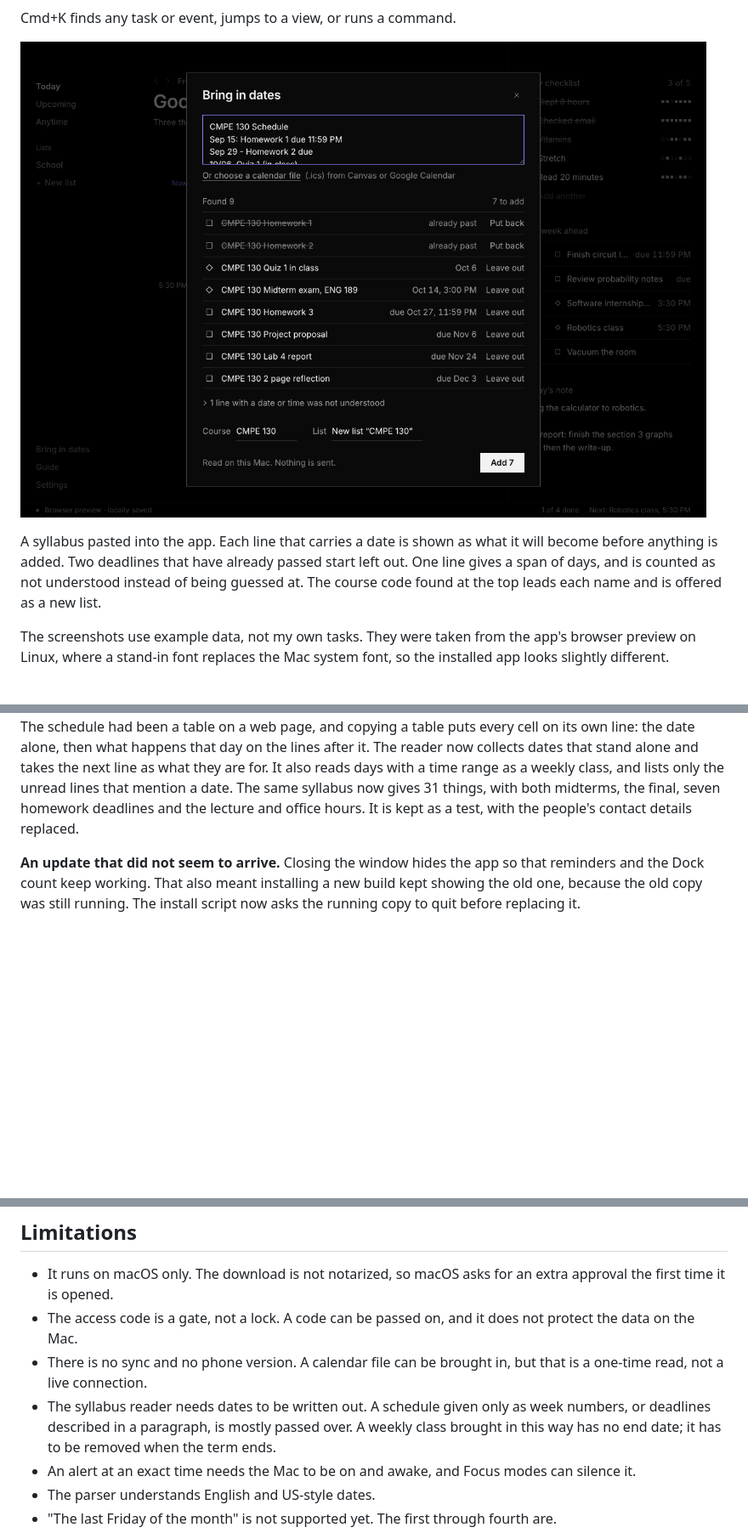
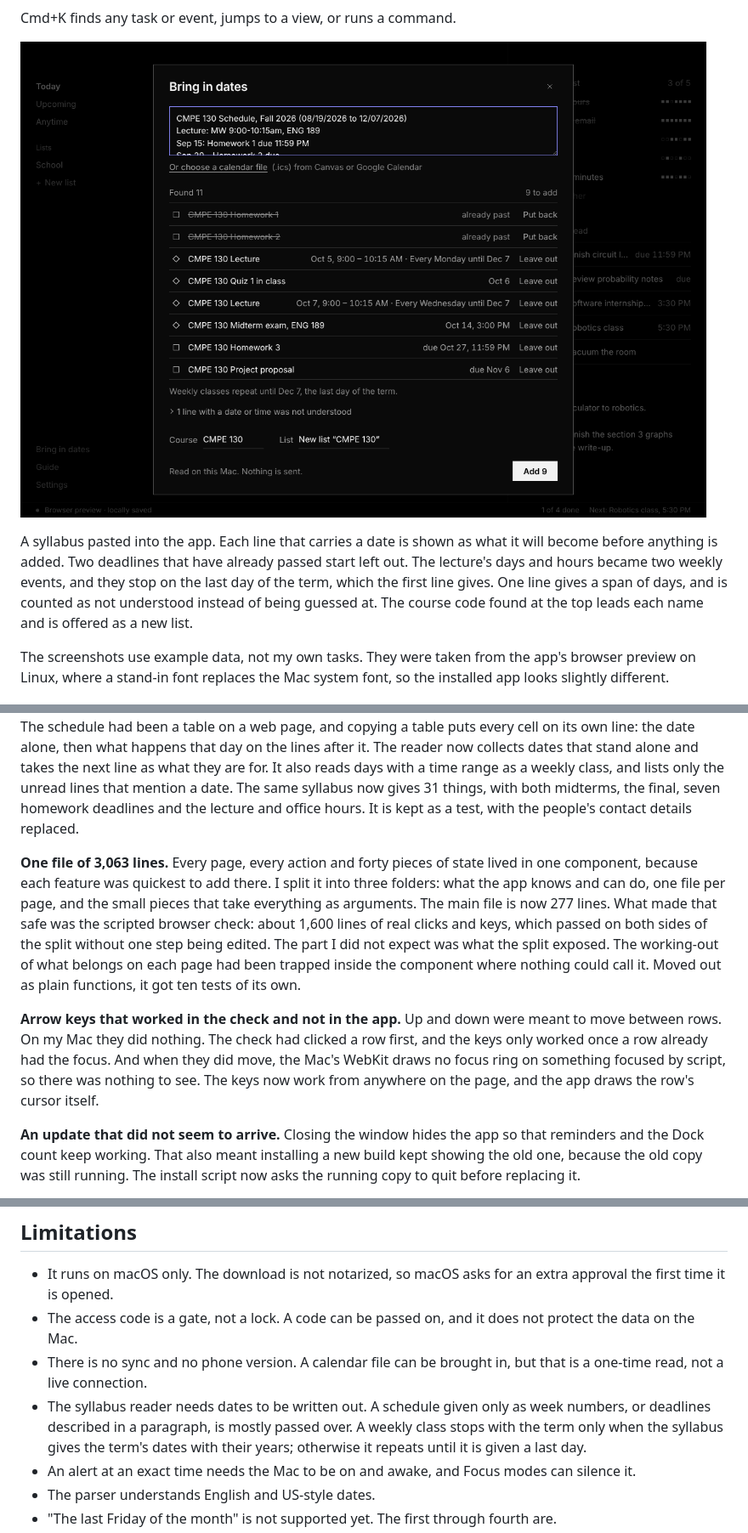
Before and after one commit to joshuajyi/daily-organizer, a Markdown page: README.md, 3 parts joined by grey strips. Shown: that part at 85% size. Drawn GitHub-style; pictures changed too: docs/images/import.png; blank space fills up the shorter version.

```diff
--- a/README.md
+++ b/README.md
@@ -72,8 +72,10 @@ Cmd+K finds any task or event, jumps to a view, or runs a command.
 
 A syllabus pasted into the app. Each line that carries a date is shown as what
 it will become before anything is added. Two deadlines that have already
-passed start left out. One line gives a span of days, and is counted as not
-understood instead of being guessed at. The course code found at the top
+passed start left out. The lecture's days and hours became two weekly events,
+and they stop on the last day of the term, which the first line gives. One
+line gives a span of days, and is counted as not understood instead of being
+guessed at. The course code found at the top
 leads each name and is offered as a new list.
 
 The screenshots use example data, not my own tasks. They were taken from the
@@ -228,6 +233,24 @@ unread lines that mention a date. The same syllabus now gives 31 things, with
 both midterms, the final, seven homework deadlines and the lecture and office
 hours. It is kept as a test, with the people's contact details replaced.
 
+**One file of 3,063 lines.** Every page, every action and forty pieces of
+state lived in one component, because each feature was quickest to add there.
+I split it into three folders: what the app knows and can do, one file per
+page, and the small pieces that take everything as arguments. The main file
+is now 277 lines. What made that safe was the scripted browser check: about
+1,600 lines of real clicks and keys, which passed on both sides of the split
+without one step being edited. The part I did not expect was what the split
+exposed. The working-out of what belongs on each page had been trapped inside
+the component where nothing could call it. Moved out as plain functions, it
+got ten tests of its own.
+
+**Arrow keys that worked in the check and not in the app.** Up and down were
+meant to move between rows. On my Mac they did nothing. The check had clicked
+a row first, and the keys only worked once a row already had the focus. And
+when they did move, the Mac's WebKit draws no focus ring on something focused
+by script, so there was nothing to see. The keys now work from anywhere on
+the page, and the app draws the row's cursor itself.
+
 **An update that did not seem to arrive.** Closing the window hides the app
 so that reminders and the Dock count keep working. That also meant installing
 a new build kept showing the old one, because the old copy was still running.
@@ -243,8 +266,9 @@ The install script now asks the running copy to quit before replacing it.
   but that is a one-time read, not a live connection.
 - The syllabus reader needs dates to be written out. A schedule given only
   as week numbers, or deadlines described in a paragraph, is mostly passed
-  over. A weekly class brought in this way has no end date; it has to be
-  removed when the term ends.
+  over. A weekly class stops with the term only when the syllabus gives the
+  term's dates with their years; otherwise it repeats until it is given a
+  last day.
 - An alert at an exact time needs the Mac to be on and awake, and Focus modes
   can silence it.
 - The parser understands English and US-style dates.
```
Also changed, not shown: other parts of README.md (+6 -3 lines), docs/DESIGN.md (+6 -0 lines), docs/ENGINEERING.md (+59 -9 lines).
